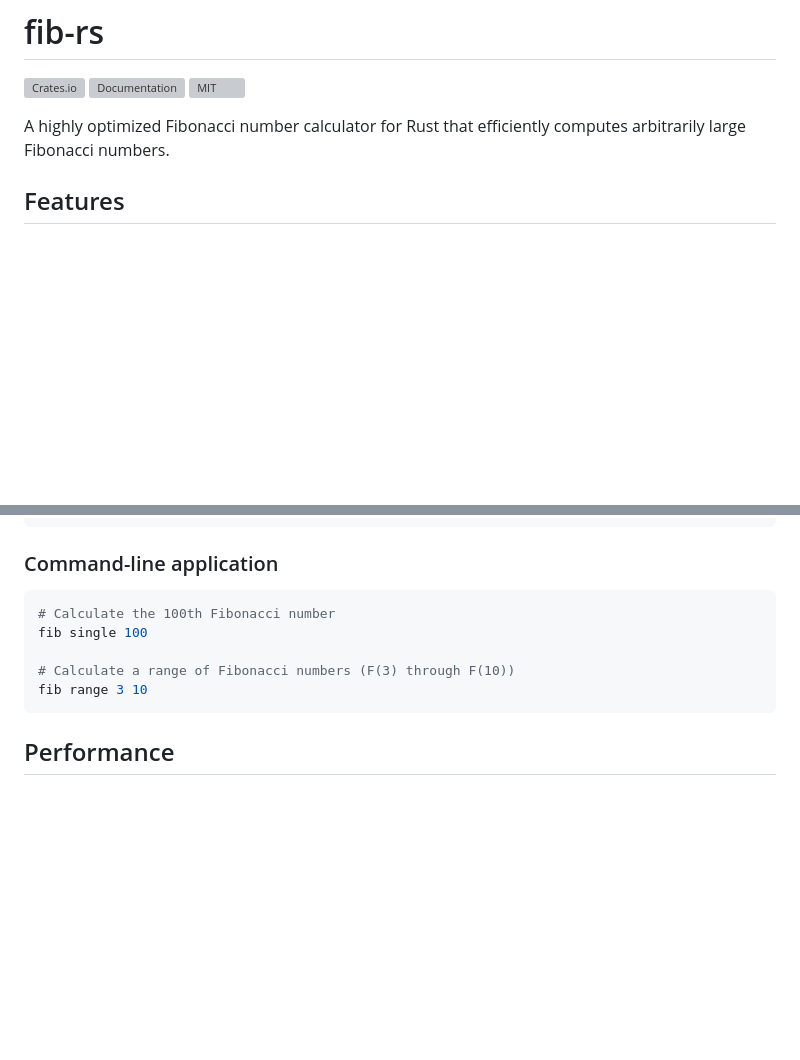
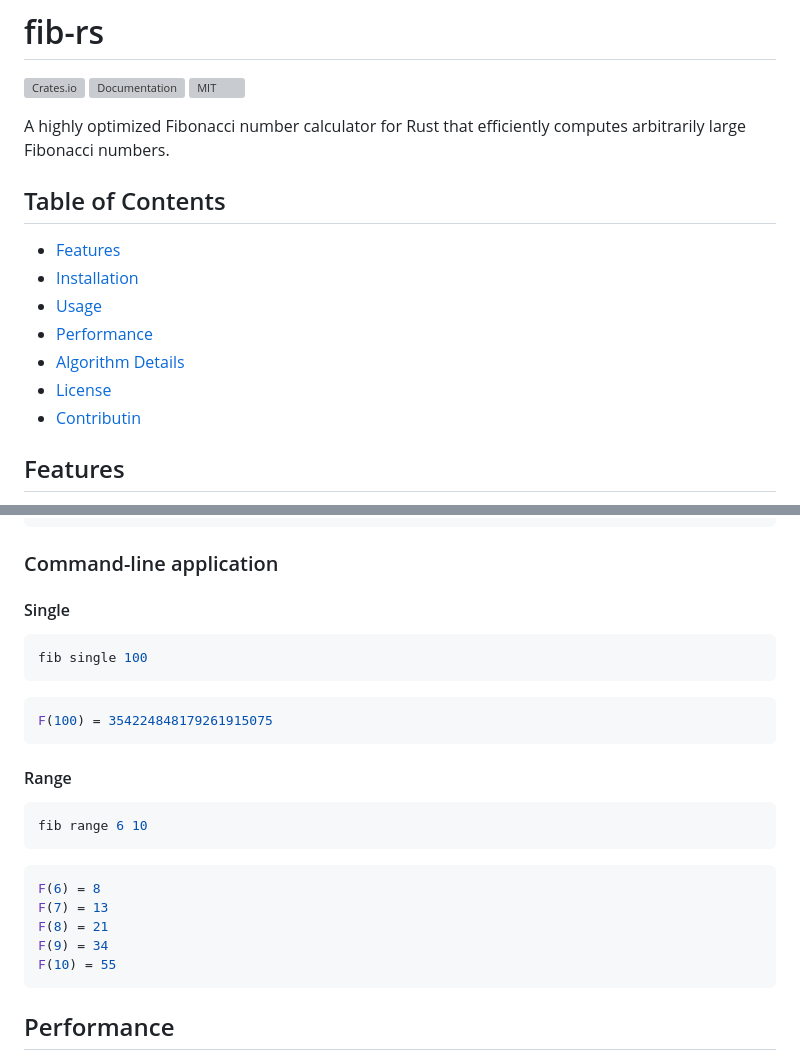
Before and after one commit to excoffierleonard/fib-rs, a Markdown page: README.md, 2 parts joined by grey strips. Rendered like a GitHub page; blank space fills up the shorter version; grey boxes are pictures that could not be loaded.

Commit message:
better cli examples and table of contents

````diff
--- a/README.md
+++ b/README.md
@@ -5,6 +5,16 @@
 [![MIT](https://img.shields.io/crates/l/fib-rs)](LICENSE)
 
 A highly optimized Fibonacci number calculator for Rust that efficiently computes arbitrarily large Fibonacci numbers.
+
+## Table of Contents
+
+- [Features](#features)
+- [Installation](#installation)
+- [Usage](#usage)
+- [Performance](#performance)
+- [Algorithm Details](#algorithm-details)
+- [License](#license)
+- [Contributin](#contributing)
 
 ## Features
 
@@ -54,12 +64,28 @@ let results = fib_range(3..=10);
 
 ### Command-line application
 
+#### Single
+
 ```bash
-# Calculate the 100th Fibonacci number
 fib single 100
+```
 
-# Calculate a range of Fibonacci numbers (F(3) through F(10))
-fib range 3 10
+```bash
+F(100) = 354224848179261915075
+```
+
+#### Range
+
+```bash
+fib range 6 10
+```
+
+```bash
+F(6) = 8
+F(7) = 13
+F(8) = 21
+F(9) = 34
+F(10) = 55
 ```
 
 ## Performance
````
Also changed, not shown: other parts of README.md (+1 -0 lines).
